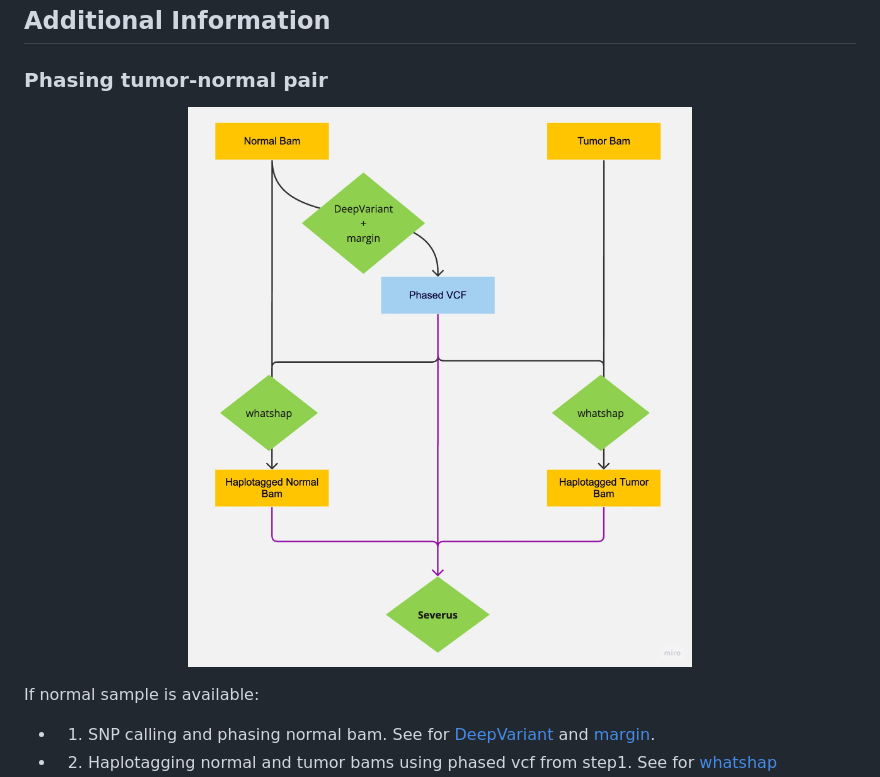
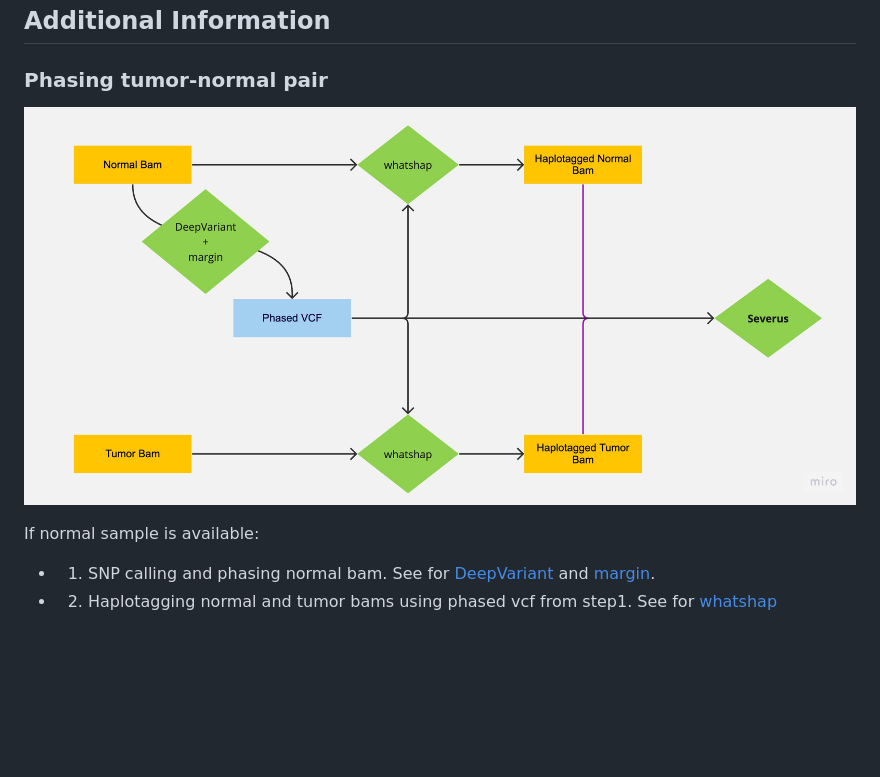
Before and after one commit to KolmogorovLab/Severus, a Markdown page: docs/README.md, the part around the change. Rendered like a GitHub page; pictures changed too: docs/phasing2.jpg (added); blank space fills up the shorter version.

```diff
--- a/docs/README.md
+++ b/docs/README.md
@@ -184,7 +184,7 @@ We compared the performance of existing somatic SV callers [nanomonSV](https://g
 ### Phasing tumor-normal pair
 
 <p align="center">
-  <img src="phasing.jpg" alt="Somatic Phasing"/>
+  <img src="phasing2.jpg" alt="Somatic Phasing"/>
 </p>
 
 If normal sample is available:
```
